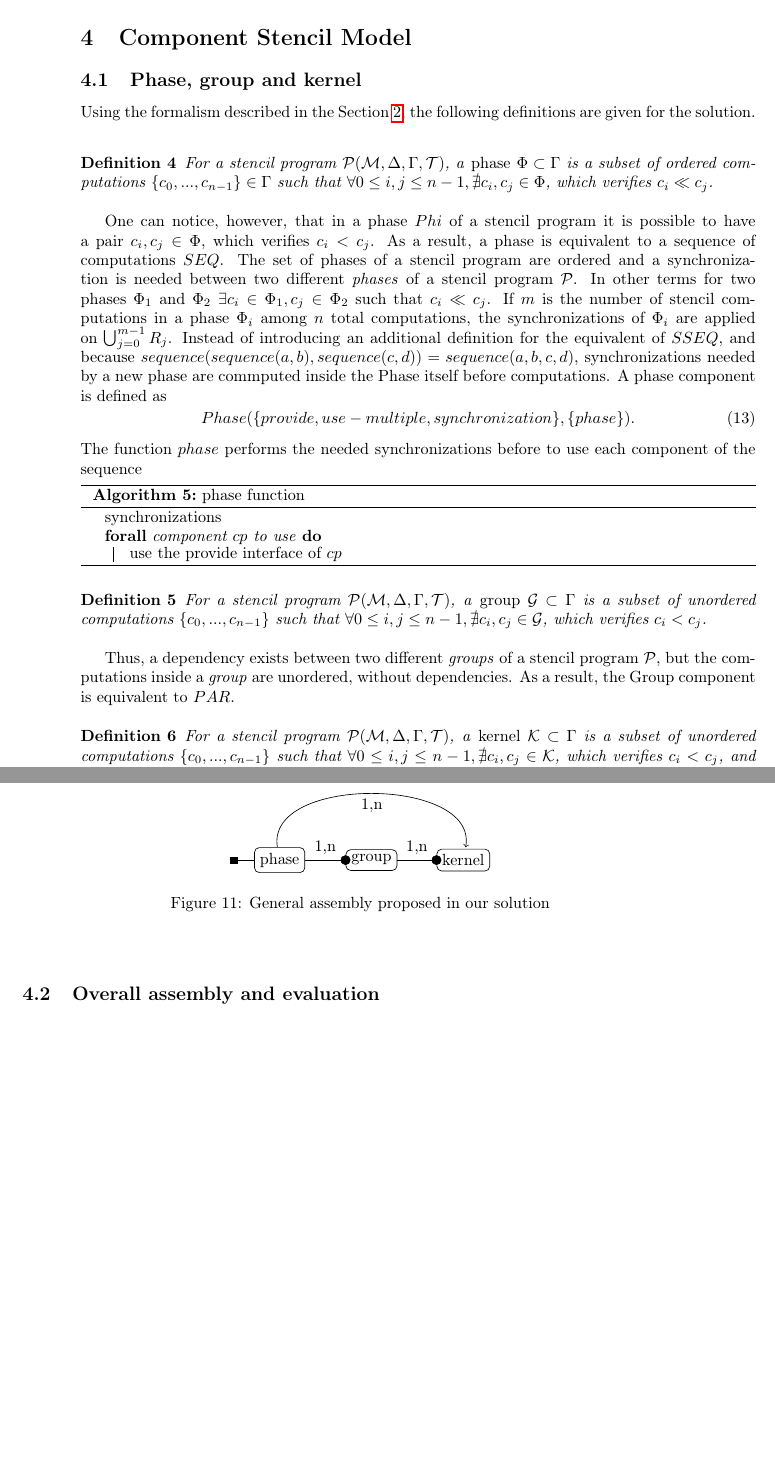
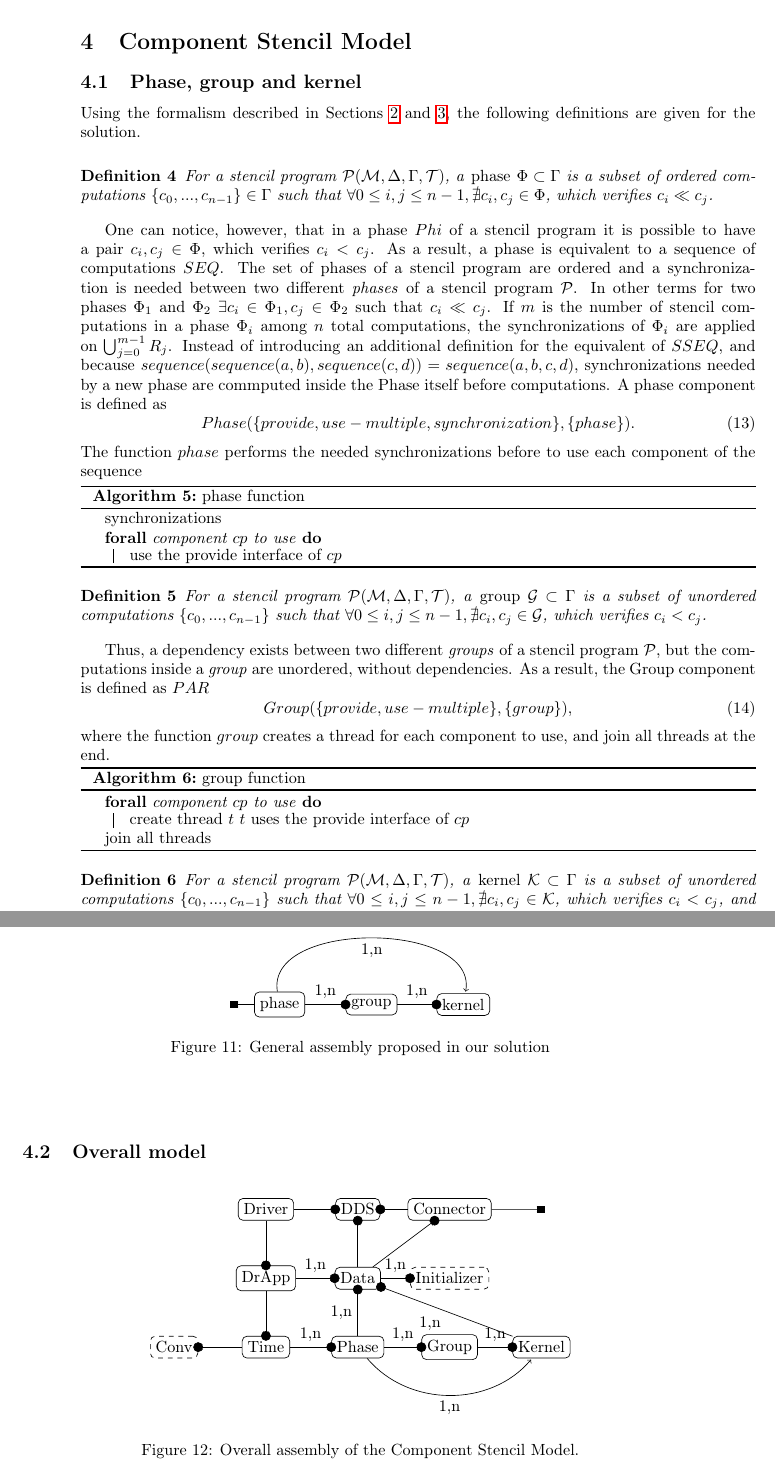
Before and after one commit to jbigot/csm, a LaTeX document (rapport/rapport.tex, which reads rapport/csm.tex): two parts of pages 14 and 15 of 17, joined at a grey line, cut so that both start at the same text, the shorter picture padded with empty space. Compiled offline with pdfLaTeX.

Commit message:
rapport_100415

```diff
--- a/rapport/csm.tex
+++ b/rapport/csm.tex
@@ -1,6 +1,6 @@
 %-------------------------------------
 \subsection{Phase, group and kernel}
-Using the formalism described in the Section~\ref{sect:formalism}, the following definitions are given for the solution.
+Using the formalism described in Sections~\ref{sect:formalism} and~\ref{sect:component}, the following definitions are given for the solution.
 
 \medskip
 \begin{mydef}
@@ -25,7 +25,21 @@ Phase(\{provide,use-multiple, synchronization\},\{phase\}).
 For a stencil program $\mathcal{P}(\mathcal{M},\Delta,\Gamma,\mathcal{T})$, a \emph{group} $\mathcal{G} \subset \Gamma$ is a subset of unordered computations $\{c_0,...,c_{n-1}\}$ such that $\forall 0 \leq i,j \leq n-1, \nexists c_i,c_j \in \mathcal{G}$, which verifies $c_i<c_j$.
 \end{mydef}
 
-Thus, a dependency exists between two different \emph{groups} of a stencil program $\mathcal{P}$, but the computations inside a \emph{group} are unordered, without dependencies. As a result, the Group component is equivalent to $PAR$.
+Thus, a dependency exists between two different \emph{groups} of a stencil program $\mathcal{P}$, but the computations inside a \emph{group} are unordered, without dependencies. As a result, the Group component is defined as $PAR$
+\begin{equation}
+Group(\{provide,use-multiple\},\{group\}),
+\end{equation}
+ where the function $group$ creates a thread for each component to use, and join all threads at the end.
+
+\begin{algorithm}[H]
+ \ForAll{component $cp$ to use}{
+ create thread $t$
+ $t$ uses the provide interface of $cp$
+ }
+ join all threads
+ \label{alg:par}
+ \caption{group function}
+ \end{algorithm}
 
 \begin{mydef}
 For a stencil program $\mathcal{P}(\mathcal{M},\Delta,\Gamma,\mathcal{T})$, a \emph{kernel} $\mathcal{K} \subset \Gamma$ is a subset of unordered computations $\{c_0,...,c_{n-1}\}$ such that $\forall 0 \leq i,j \leq n-1, \nexists c_i,c_j \in \mathcal{K}$, which verifies $c_i<c_j$, and where $\forall i,j<n, D_i=D_j$.
@@ -70,4 +84,43 @@ The component assembly of a mesh-based numerical simulation using phase, group a
 \end{figure}
 
 %-------------------------------------
-\subsection{Overall assembly and evaluation}
+\subsection{Overall model}
+
+%---------
+\begin{figure}[h!]
+\begin{center}
+\begin{tikzpicture}[shorten >=1pt, node distance=2cm, on grid, auto]
+   \node[component] (phase) at (0,0) {Phase};
+   \node[component] (group) [right=of phase] {Group};
+   \node[component] (kernel) [right=of group] {Kernel};
+   \node[dcomponent] (init) [above=1.5cm of group] {Initializer};
+   \node[component] (data) [above=1.5cm of phase] {Data};
+   \node[component] (time) [left=of phase] {Time};
+   \node[component] (drapp) [above=1.5cm of time] {DrApp};
+   \node[dcomponent] (conv) [left=of time] {Conv};
+   \node[component] (dr) [above=1.5cm of drapp] {Driver};
+   \node[component] (dds) [above=1.5cm of data] {DDS};
+   \node[component] (connec) [above=1.5cm of init] {Connector};
+
+  \path[->]
+  	(dr)		edge  [connection]	node	{}	(dds)
+  	(dr)		edge  [connection]	node	{}	(drapp)
+  	(drapp)		edge  [connection]	node	{1,n}	(data)
+  	(drapp)		edge  [connection]	node	{}	(time)
+  	(data)  	edge  [connection]	node	{}	(dds)
+  	(data)  	edge  [connection]	node	{}	(connec)
+  	(connec)	edge  [connection]	node	{}	(dds)
+  				edge  [mpiconn]		node	{}	(4,3)
+  	(data)		edge  [connection]	node	{1,n}	(init)
+  	(time)		edge  [connection]	node	{}	(conv)
+  	(time)		edge  [connection]	node	{1,n}	(phase)
+  	(phase)		edge  [connection]	node	{1,n}	(data)
+  	(phase)		edge  [connection]	node	{1,n}	(group)
+  	(phase)		edge  [bend right=50,connection]   node  [swap]   {1,n}   (kernel)
+  	(group)		edge  [connection]	node	{1,n}	(kernel)
+  	(kernel)	edge  [connection]	node	{1,n}	(data);
+\end{tikzpicture}
+\caption{Overall assembly of the Component Stencil Model.}
+\label{phgpk}
+\end{center}
+\end{figure}
--- a/rapport/rapport.tex
+++ b/rapport/rapport.tex
@@ -100,6 +100,9 @@ abstract }
     component/.style={
     rectangle,rounded corners=3pt,draw=black
     },
+    dcomponent/.style={
+    rectangle,rounded corners=3pt,dashed,draw=black
+    },
     smallcp/.style={
     rectangle,rounded corners=3pt,draw=black,font=\tiny,
     },
```
Also changed, not shown: rapport/rapport.pdf, rapport/csm.tex (2 more changed lines).
